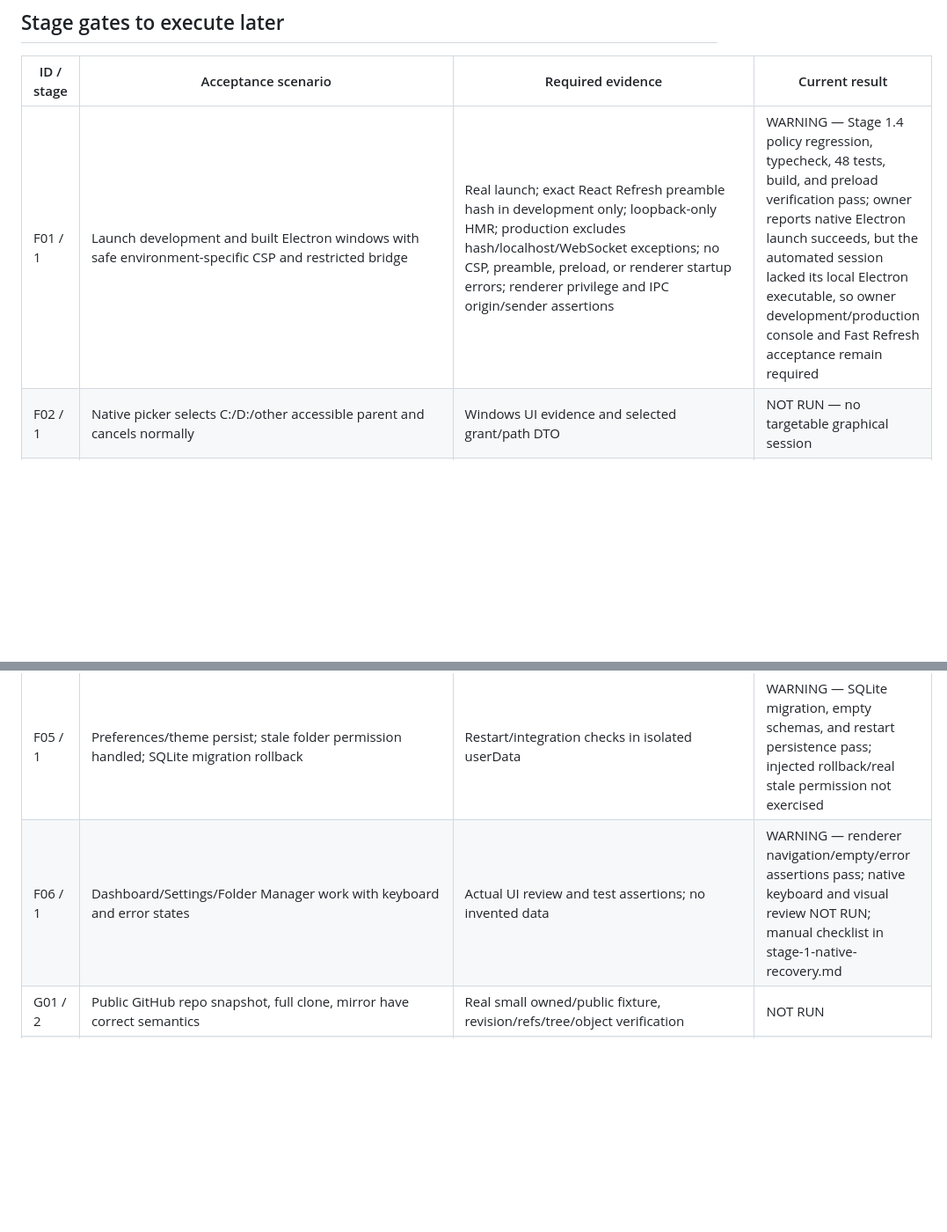
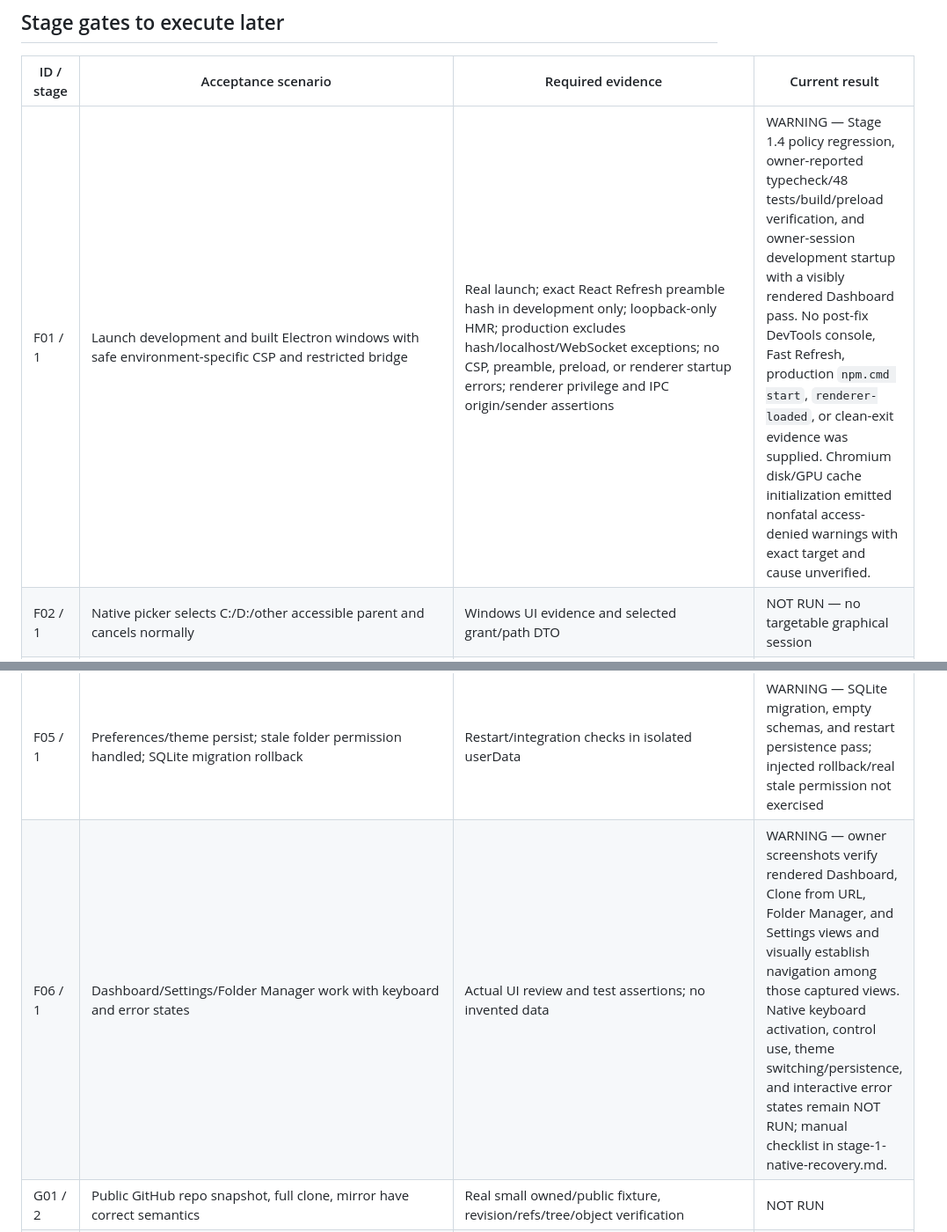
Before and after one commit to SUSI-BALAN/ATLAS-NEXUS, a Markdown page: docs/testing/acceptance-matrix.md, 2 parts joined by grey strips. Shown at 88% size. GitHub-like rendering; blank space fills up the shorter version.

```diff
--- a/docs/testing/acceptance-matrix.md
+++ b/docs/testing/acceptance-matrix.md
@@ -25,12 +25,12 @@ PASS = observed successful verification. FAIL = attempted check failed. WARNING
 
 | ID / stage | Acceptance scenario | Required evidence | Current result |
 | --- | --- | --- | --- |
-| F01 / 1 | Launch development and built Electron windows with safe environment-specific CSP and restricted bridge | Real launch; exact React Refresh preamble hash in development only; loopback-only HMR; production excludes hash/localhost/WebSocket exceptions; no CSP, preamble, preload, or renderer startup errors; renderer privilege and IPC origin/sender assertions | WARNING — Stage 1.4 policy regression, typecheck, 48 tests, build, and preload verification pass; owner reports native Electron launch succeeds, but the automated session lacked its local Electron executable, so owner development/production console and Fast Refresh acceptance remain required |
+| F01 / 1 | Launch development and built Electron windows with safe environment-specific CSP and restricted bridge | Real launch; exact React Refresh preamble hash in development only; loopback-only HMR; production excludes hash/localhost/WebSocket exceptions; no CSP, preamble, preload, or renderer startup errors; renderer privilege and IPC origin/sender assertions | WARNING — Stage 1.4 policy regression, owner-reported typecheck/48 tests/build/preload verification, and owner-session development startup with a visibly rendered Dashboard pass. No post-fix DevTools console, Fast Refresh, production `npm.cmd start`, `renderer-loaded`, or clean-exit evidence was supplied. Chromium disk/GPU cache initialization emitted nonfatal access-denied warnings with exact target and cause unverified. |
 | F02 / 1 | Native picker selects C:/D:/other accessible parent and cancels normally | Windows UI evidence and selected grant/path DTO | NOT RUN — no targetable graphical session |
 | F03 / 1 | Valid child created; existing file/dir never replaced | Temp-parent integration tests, collision/race assertions, actual permission failure | WARNING — real temp-directory creation and collision pass; actual OS permission-denied case not exercised |
 | F04 / 1 | Reserved names, ADS, traversal, namespaces, reparse escape rejected | Windows policy/security fixtures | PASS — validation/security fixtures pass; parent reparse rejection implemented |
 | F05 / 1 | Preferences/theme persist; stale folder permission handled; SQLite migration rollback | Restart/integration checks in isolated userData | WARNING — SQLite migration, empty schemas, and restart persistence pass; injected rollback/real stale permission not exercised |
-| F06 / 1 | Dashboard/Settings/Folder Manager work with keyboard and error states | Actual UI review and test assertions; no invented data | WARNING — renderer navigation/empty/error assertions pass; native keyboard and visual review NOT RUN; manual checklist in stage-1-native-recovery.md |
+| F06 / 1 | Dashboard/Settings/Folder Manager work with keyboard and error states | Actual UI review and test assertions; no invented data | WARNING — owner screenshots verify rendered Dashboard, Clone from URL, Folder Manager, and Settings views and visually establish navigation among those captured views. Native keyboard activation, control use, theme switching/persistence, and interactive error states remain NOT RUN; manual checklist in stage-1-native-recovery.md. |
 | G01 / 2 | Public GitHub repo snapshot, full clone, mirror have correct semantics | Real small owned/public fixture, revision/refs/tree/object verification | NOT RUN |
 | G02 / 2 | URL schemes/helpers/credentials/redirects cannot bypass policy | Regression fixtures and mocked transport redirects | NOT RUN |
 | G03 / 2 | No hooks/filters/submodules/LFS smudge run implicitly | Instrumented fixture and process/config assertions | NOT RUN |
```
Also changed, not shown: docs/stages/stage-1-4-csp-fix.md (+8 -0 lines), docs/stages/stage-1-completion.md (+22 -6 lines).
